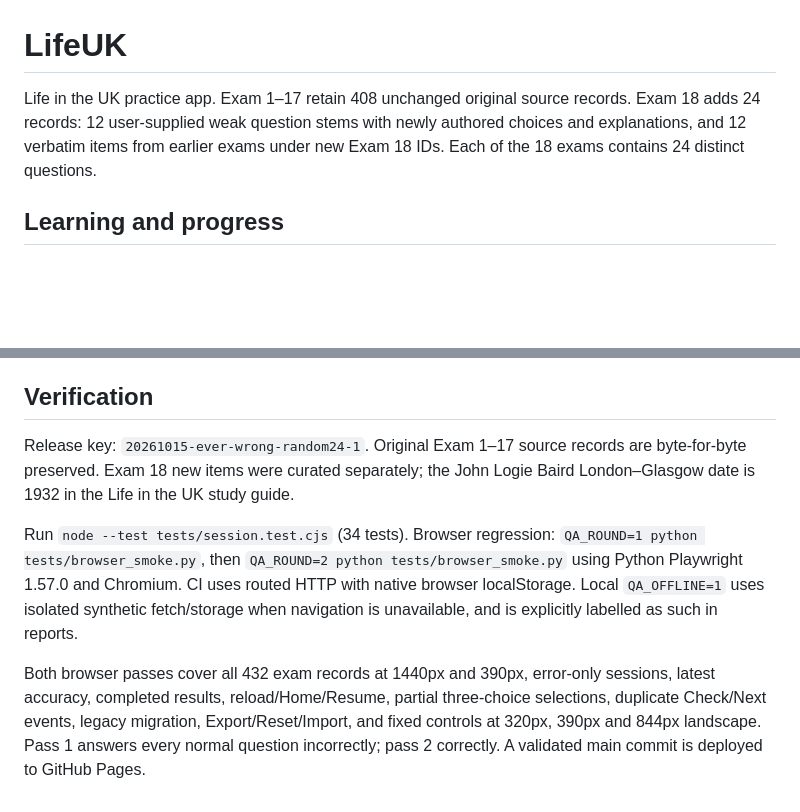
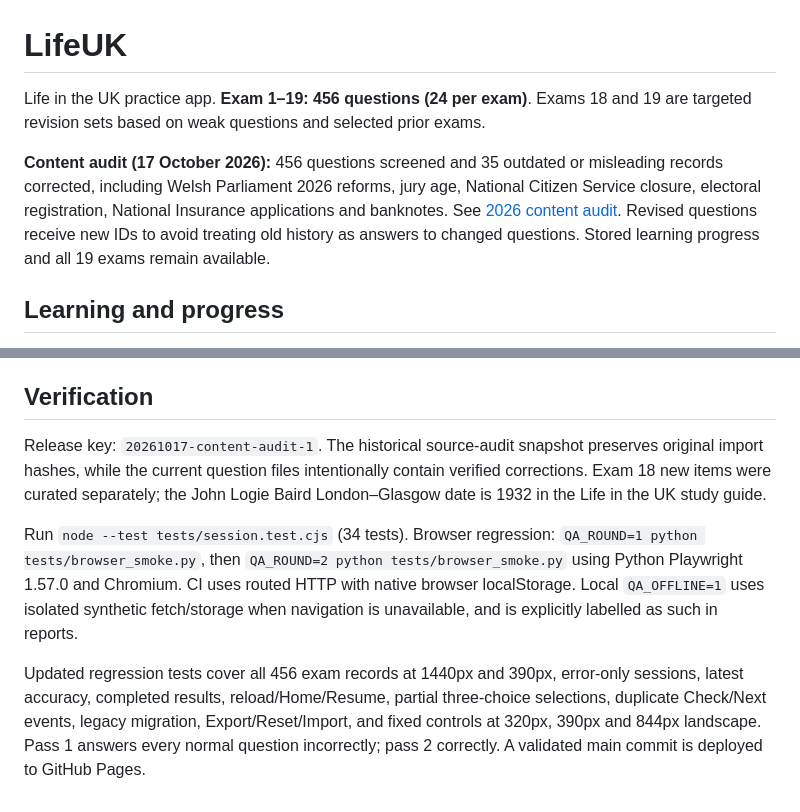
Before and after one commit to FYam8/LifeUK, a Markdown page: README.md, 2 parts joined by grey strips. GitHub-like rendering; blank space fills up the shorter version.

Commit message:
Update README with 2026 content audit and 456-question release

```diff
--- a/README.md
+++ b/README.md
@@ -1,6 +1,8 @@
 # LifeUK
 
-Life in the UK practice app. Exam 1–17 retain 408 unchanged original source records. Exam 18 adds 24 records: 12 user-supplied weak question stems with newly authored choices and explanations, and 12 verbatim items from earlier exams under new Exam 18 IDs. Each of the 18 exams contains 24 distinct questions.
+Life in the UK practice app. **Exam 1–19: 456 questions (24 per exam)**. Exams 18 and 19 are targeted revision sets based on weak questions and selected prior exams.
+
+**Content audit (17 October 2026):** 456 questions screened and 35 outdated or misleading records corrected, including Welsh Parliament 2026 reforms, jury age, National Citizen Service closure, electoral registration, National Insurance applications and banknotes. See [2026 content audit](docs/currentness-audit-2026-10-17.md). Revised questions receive new IDs to avoid treating old history as answers to changed questions. Stored learning progress and all 19 exams remain available.
 
 ## Learning and progress
 
@@ -16,8 +18,8 @@ Life in the UK practice app. Exam 1–17 retain 408 unchanged original source re
 
 ## Verification
 
-Release key: `20261015-ever-wrong-random24-1`. Original Exam 1–17 source records are byte-for-byte preserved. Exam 18 new items were curated separately; the John Logie Baird London–Glasgow date is 1932 in the Life in the UK study guide.
+Release key: `20261017-content-audit-1`. The historical source-audit snapshot preserves original import hashes, while the current question files intentionally contain verified corrections. Exam 18 new items were curated separately; the John Logie Baird London–Glasgow date is 1932 in the Life in the UK study guide.
 
 Run `node --test tests/session.test.cjs` (34 tests). Browser regression: `QA_ROUND=1 python tests/browser_smoke.py`, then `QA_ROUND=2 python tests/browser_smoke.py` using Python Playwright 1.57.0 and Chromium. CI uses routed HTTP with native browser localStorage. Local `QA_OFFLINE=1` uses isolated synthetic fetch/storage when navigation is unavailable, and is explicitly labelled as such in reports.
 
-Both browser passes cover all 432 exam records at 1440px and 390px, error-only sessions, latest accuracy, completed results, reload/Home/Resume, partial three-choice selections, duplicate Check/Next events, legacy migration, Export/Reset/Import, and fixed controls at 320px, 390px and 844px landscape. Pass 1 answers every normal question incorrectly; pass 2 correctly. A validated main commit is deployed to GitHub Pages.
+Updated regression tests cover all 456 exam records at 1440px and 390px, error-only sessions, latest accuracy, completed results, reload/Home/Resume, partial three-choice selections, duplicate Check/Next events, legacy migration, Export/Reset/Import, and fixed controls at 320px, 390px and 844px landscape. Pass 1 answers every normal question incorrectly; pass 2 correctly. A validated main commit is deployed to GitHub Pages.
```
